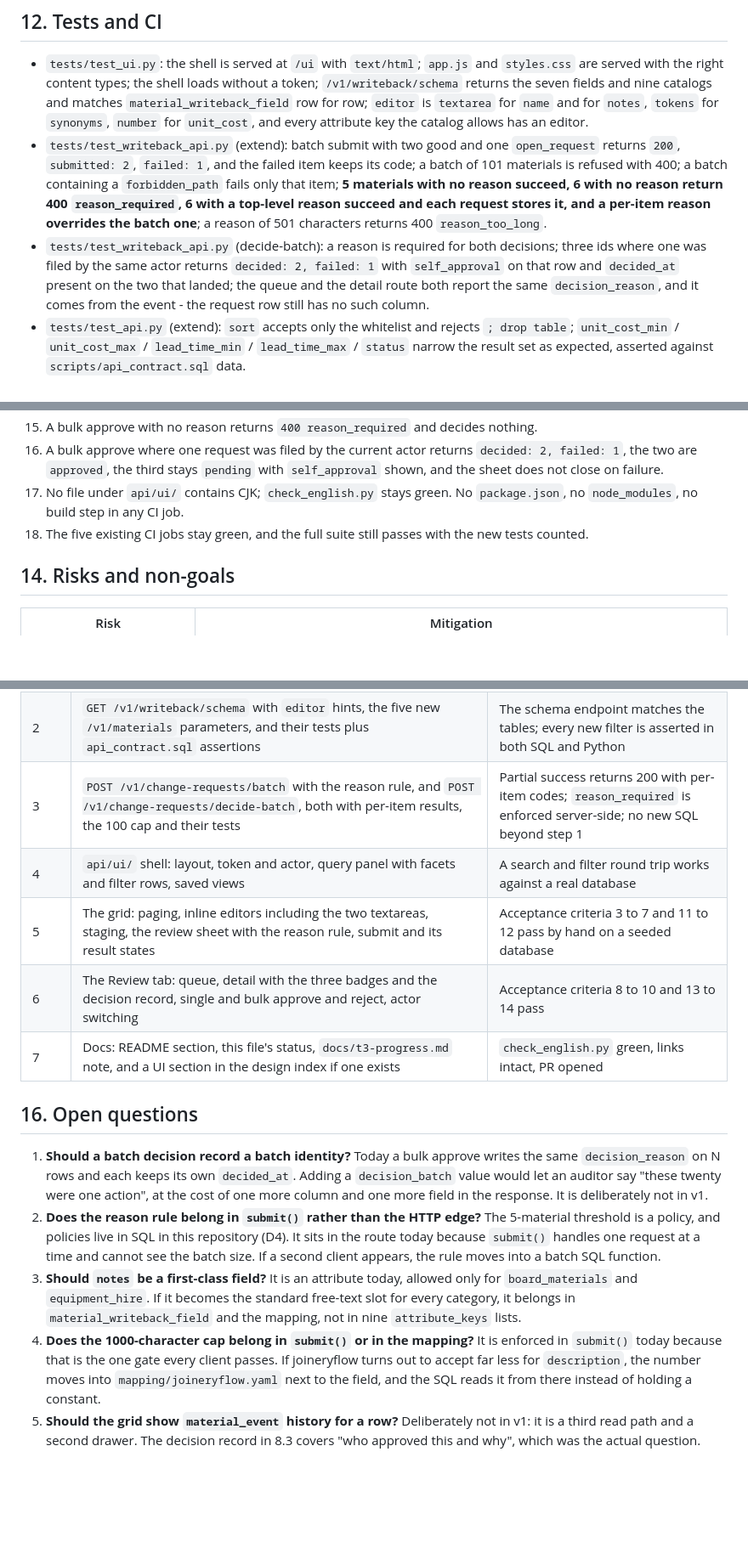
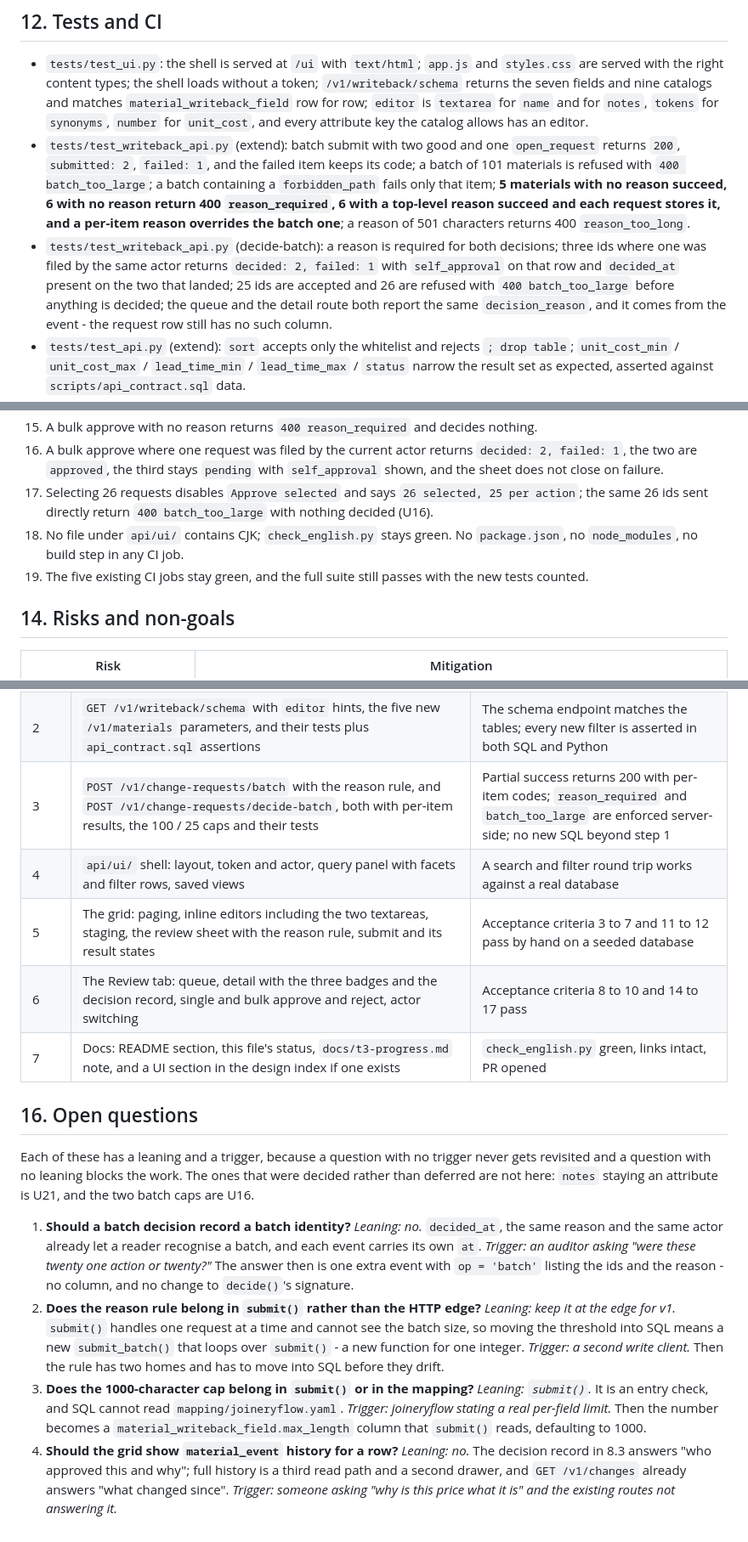
Before and after one commit to Tiosos/Material-Library-MM, a Markdown page: docs/ui-bulk-edit.md, 3 parts joined by grey strips. Shown at 85% size. Drawn GitHub-style; blank space fills up the shorter version.

Commit message:
docs(ui): cap a bulk decision at 25 and settle notes as an attribute
Review round on the design. Two changes and one promotion:

A bulk decision is now capped at 25 ids per call while a submission stays at 100. The asymmetry is
deliberate: a submission is reversible (reject the request), a decision is terminal or
upstream-visible, so the same number would put the same brake on a reversible and an irreversible
action. 26 ids is refused with 400 batch_too_large before anything is decided, and the form disables
the button at 26 so the second batch is a deliberate click.

notes stays attributes.notes rather than becoming an eighth field, now recorded as U21 rather than
left as an open question. material has no notes column, so promoting it needs a migration; only 2 of
9 catalogs allow the key, five of nine upstream tables have no such column, and the field holds data
on 0 of 18 materials. The trigger to revisit is a third category that needs it, or real data.

Section 16 now records a leaning and a trigger for each remaining question instead of a bare list,
because a question with no trigger never gets revisited and a question with no leaning blocks the
work.

```diff
--- a/docs/ui-bulk-edit.md
+++ b/docs/ui-bulk-edit.md
@@ -489,13 +502,14 @@ rather than hidden.
   `unit_cost`, and every attribute key the catalog allows has an editor.
 - `tests/test_writeback_api.py` (extend): batch submit with two good and one `open_request` returns
   `200`, `submitted: 2`, `failed: 1`, and the failed item keeps its code; a batch of 101 materials
-  is refused with 400; a batch containing a `forbidden_path` fails only that item; **5 materials with
-  no reason succeed, 6 with no reason return 400 `reason_required`, 6 with a top-level reason succeed
-  and each request stores it, and a per-item reason overrides the batch one**; a reason of 501
-  characters returns 400 `reason_too_long`.
+  is refused with `400 batch_too_large`; a batch containing a `forbidden_path` fails only that item;
+  **5 materials with no reason succeed, 6 with no reason return 400 `reason_required`, 6 with a
+  top-level reason succeed and each request stores it, and a per-item reason overrides the batch
+  one**; a reason of 501 characters returns 400 `reason_too_long`.
 - `tests/test_writeback_api.py` (decide-batch): a reason is required for both decisions; three ids
   where one was filed by the same actor returns `decided: 2, failed: 1` with `self_approval` on that
-  row and `decided_at` present on the two that landed; the queue and the detail route both report the
+  row and `decided_at` present on the two that landed; 25 ids are accepted and 26 are refused with
+  `400 batch_too_large` before anything is decided; the queue and the detail route both report the
   same `decision_reason`, and it comes from the event - the request row still has no such column.
 - `tests/test_api.py` (extend): `sort` accepts only the whitelist and rejects `; drop table`;
   `unit_cost_min` / `unit_cost_max` / `lead_time_min` / `lead_time_max` / `status` narrow the result
@@ -551,9 +565,11 @@ decision to test it is a small step, not a rewrite.
 16. A bulk approve where one request was filed by the current actor returns `decided: 2, failed: 1`,
     the two are `approved`, the third stays `pending` with `self_approval` shown, and the sheet does
     not close on failure.
-17. No file under `api/ui/` contains CJK; `check_english.py` stays green. No `package.json`, no
+17. Selecting 26 requests disables `Approve selected` and says `26 selected, 25 per action`; the same
+    26 ids sent directly return `400 batch_too_large` with nothing decided (U16).
+18. No file under `api/ui/` contains CJK; `check_english.py` stays green. No `package.json`, no
     `node_modules`, no build step in any CI job.
-18. The five existing CI jobs stay green, and the full suite still passes with the new tests counted.
+19. The five existing CI jobs stay green, and the full suite still passes with the new tests counted.
 
 ## 14. Risks and non-goals
 
@@ -576,30 +592,33 @@ decision to test it is a small step, not a rewrite.
 | --- | --- | --- |
 | 1 | `submit()`: the `name`, `product_type` and `unit` trim includes newlines (`product_url` exempt), and any string value is capped at 1000 characters (U19, U20); `queue()` projects the decision reason from `material_event` (U18); contract assertions. No column, no migration | The contract asserts every refusal and the exemption, and the existing 37 write-back tests still pass |
 | 2 | `GET /v1/writeback/schema` with `editor` hints, the five new `/v1/materials` parameters, and their tests plus `api_contract.sql` assertions | The schema endpoint matches the tables; every new filter is asserted in both SQL and Python |
-| 3 | `POST /v1/change-requests/batch` with the reason rule, and `POST /v1/change-requests/decide-batch`, both with per-item results, the 100 cap and their tests | Partial success returns 200 with per-item codes; `reason_required` is enforced server-side; no new SQL beyond step 1 |
+| 3 | `POST /v1/change-requests/batch` with the reason rule, and `POST /v1/change-requests/decide-batch`, both with per-item results, the 100 / 25 caps and their tests | Partial success returns 200 with per-item codes; `reason_required` and `batch_too_large` are enforced server-side; no new SQL beyond step 1 |
 | 4 | `api/ui/` shell: layout, token and actor, query panel with facets and filter rows, saved views | A search and filter round trip works against a real database |
 | 5 | The grid: paging, inline editors including the two textareas, staging, the review sheet with the reason rule, submit and its result states | Acceptance criteria 3 to 7 and 11 to 12 pass by hand on a seeded database |
-| 6 | The Review tab: queue, detail with the three badges and the decision record, single and bulk approve and reject, actor switching | Acceptance criteria 8 to 10 and 13 to 14 pass |
+| 6 | The Review tab: queue, detail with the three badges and the decision record, single and bulk approve and reject, actor switching | Acceptance criteria 8 to 10 and 14 to 17 pass |
 | 7 | Docs: README section, this file's status, `docs/t3-progress.md` note, and a UI section in the design index if one exists | `check_english.py` green, links intact, PR opened |
 
 ## 16. Open questions
 
-1. **Should a batch decision record a batch identity?** Today a bulk approve writes the same
-   `decision_reason` on N rows and each keeps its own `decided_at`. Adding a `decision_batch` value
-   would let an auditor say "these twenty were one action", at the cost of one more column and one
-   more field in the response. It is deliberately not in v1.
-2. **Does the reason rule belong in `submit()` rather than the HTTP edge?** The 5-material threshold
-   is a policy, and policies live in SQL in this repository (D4). It sits in the route today because
-   `submit()` handles one request at a time and cannot see the batch size. If a second client appears,
-   the rule moves into a batch SQL function.
-3. **Should `notes` be a first-class field?** It is an attribute today, allowed only for
-   `board_materials` and `equipment_hire`. If it becomes the standard free-text slot for every
-   category, it belongs in `material_writeback_field` and the mapping, not in nine `attribute_keys`
-   lists.
-4. **Does the 1000-character cap belong in `submit()` or in the mapping?** It is enforced in `submit()`
-   today because that is the one gate every client passes. If joineryflow turns out to accept far
-   less for `description`, the number moves into `mapping/joineryflow.yaml` next to the field, and the
-   SQL reads it from there instead of holding a constant.
-5. **Should the grid show `material_event` history for a row?** Deliberately not in v1: it is a third
-   read path and a second drawer. The decision record in 8.3 covers "who approved this and why",
-   which was the actual question.
+Each of these has a leaning and a trigger, because a question with no trigger never gets revisited
+and a question with no leaning blocks the work. The ones that were decided rather than deferred are
+not here: `notes` staying an attribute is U21, and the two batch caps are U16.
+
+1. **Should a batch decision record a batch identity?** *Leaning: no.* `decided_at`, the same reason
+   and the same actor already let a reader recognise a batch, and each event carries its own `at`.
+   *Trigger: an auditor asking "were these twenty one action or twenty?"* The answer then is one
+   extra event with `op = 'batch'` listing the ids and the reason - no column, and no change to
+   `decide()`'s signature.
+2. **Does the reason rule belong in `submit()` rather than the HTTP edge?** *Leaning: keep it at the
+   edge for v1.* `submit()` handles one request at a time and cannot see the batch size, so moving
+   the threshold into SQL means a new `submit_batch()` that loops over `submit()` - a new function for
+   one integer. *Trigger: a second write client.* Then the rule has two homes and has to move into SQL
+   before they drift.
+3. **Does the 1000-character cap belong in `submit()` or in the mapping?** *Leaning: `submit()`.* It
+   is an entry check, and SQL cannot read `mapping/joineryflow.yaml`. *Trigger: joineryflow stating a
+   real per-field limit.* Then the number becomes a `material_writeback_field.max_length` column that
+   `submit()` reads, defaulting to 1000.
+4. **Should the grid show `material_event` history for a row?** *Leaning: no.* The decision record in
+   8.3 answers "who approved this and why"; full history is a third read path and a second drawer,
+   and `GET /v1/changes` already answers "what changed since". *Trigger: someone asking "why is this
+   price what it is" and the existing routes not answering it.*
```
Also changed, not shown: other parts of docs/ui-bulk-edit.md (+17 -4 lines).
